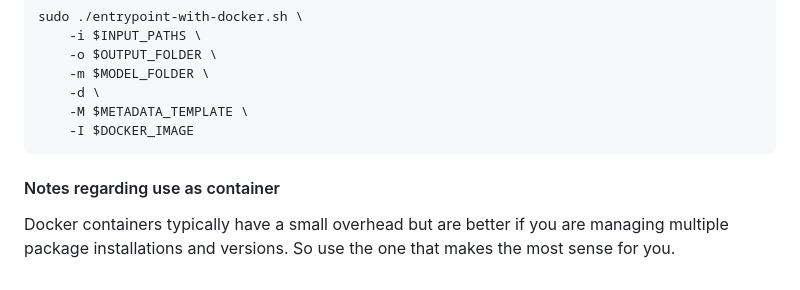
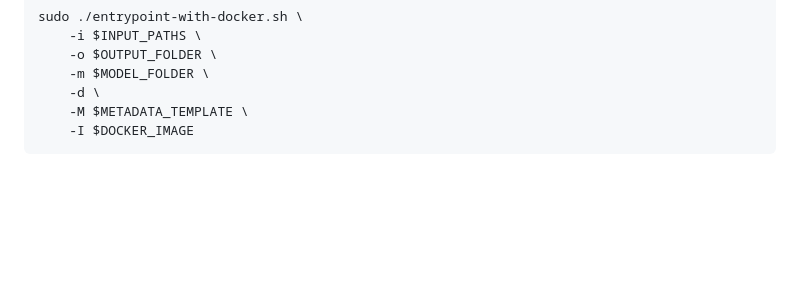
Before and after one commit to josegcpa/nnunet_docker, a Markdown page: README.md, the part around the change. Drawn GitHub-style; blank space fills up the shorter version.

Commit message:
reverted readme changes

````diff
--- a/README.md
+++ b/README.md
@@ -82,7 +82,3 @@ sudo ./entrypoint-with-docker.sh \
     -M $METADATA_TEMPLATE \
     -I $DOCKER_IMAGE
 ```
-
-#### Notes regarding use as container
-
-Docker containers typically have a small overhead but are better if you are managing multiple package installations and versions. So use the one that makes the most sense for you.
````
